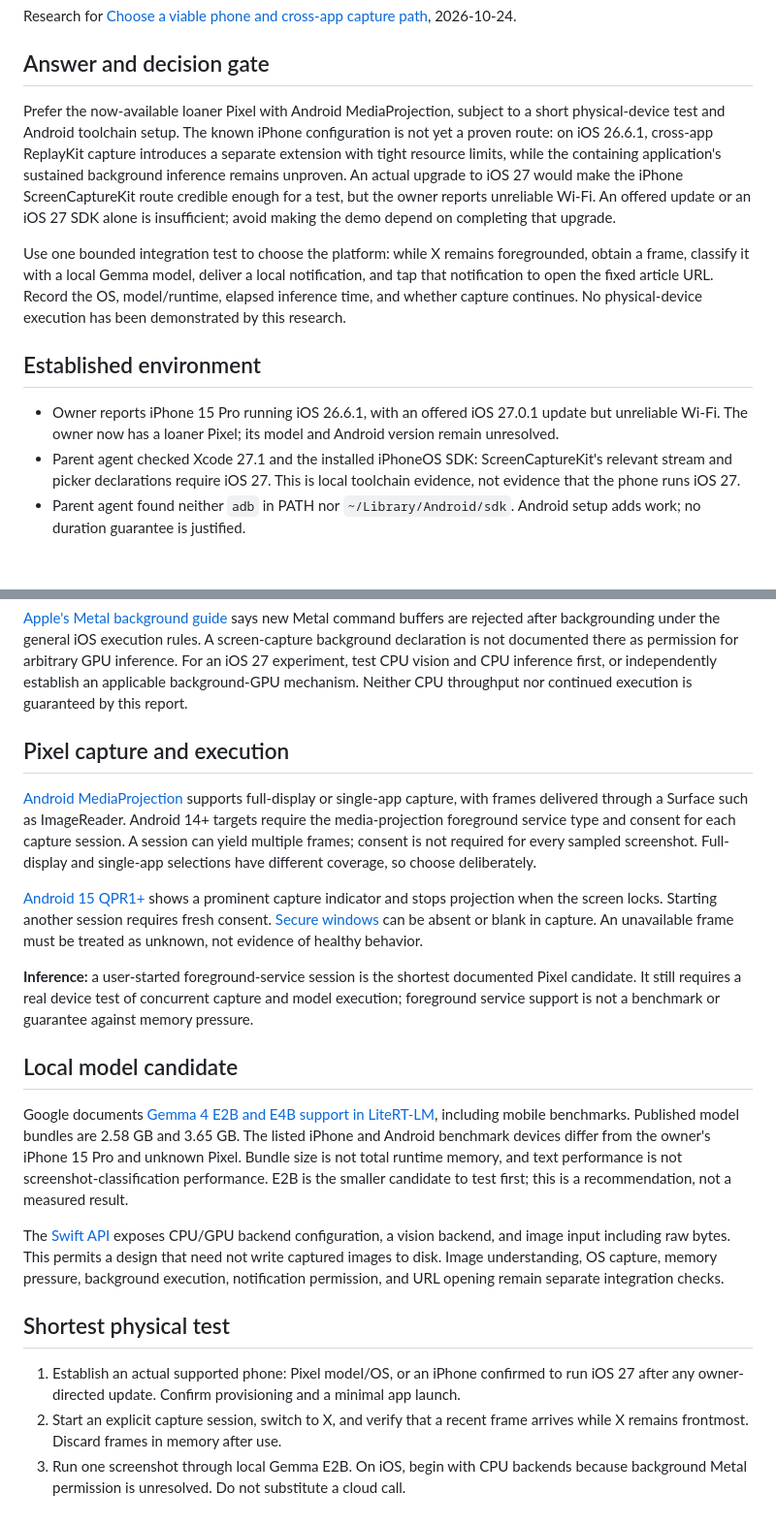
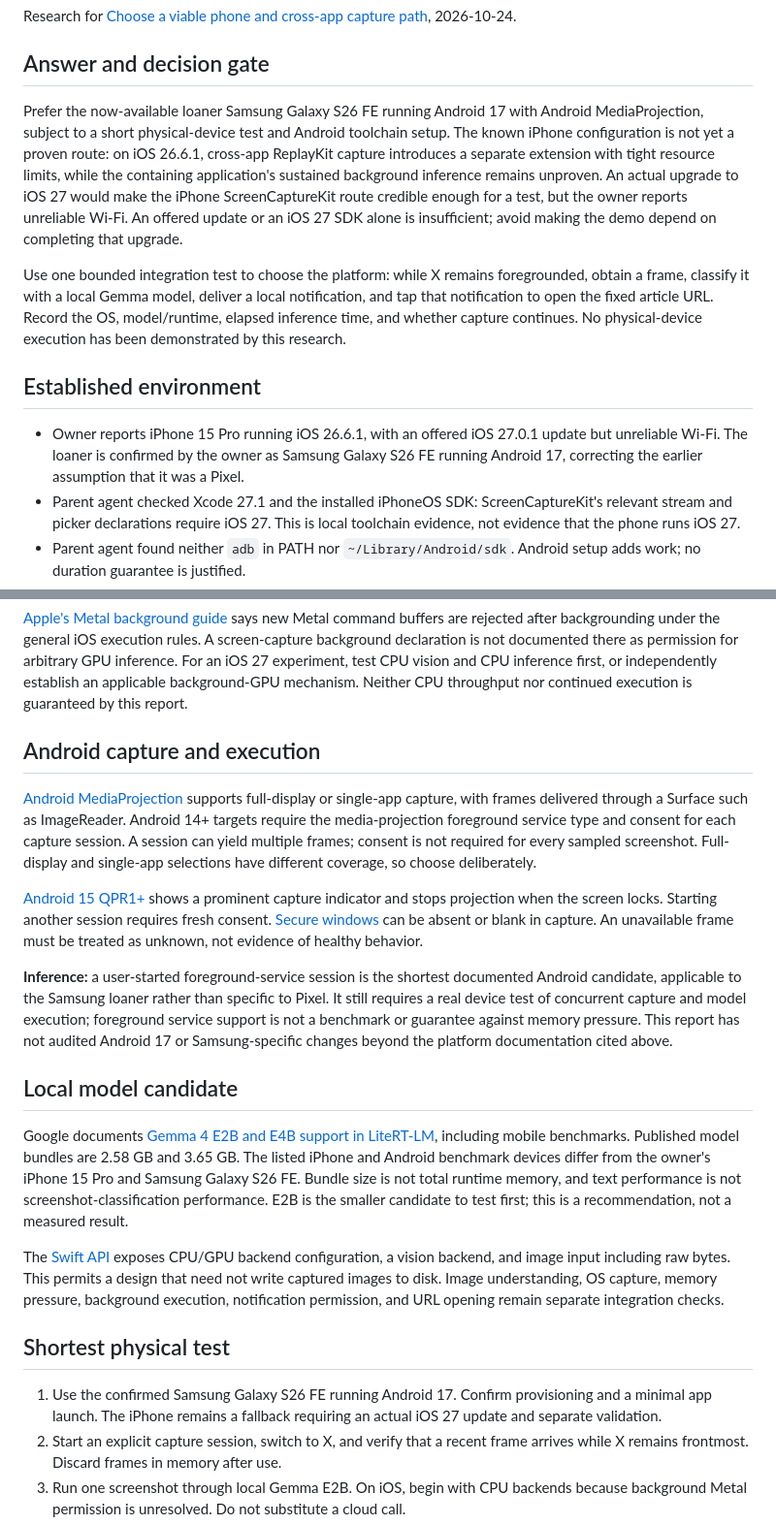
Before and after one commit to rrwwee/productivity, a Markdown page: docs/research/phone-capture.md, 2 parts joined by grey strips. Shown at 97% size. Drawn GitHub-style; blank space fills up the shorter version.

Commit message:
Record confirmed Samsung Android loaner

```diff
--- a/docs/research/phone-capture.md
+++ b/docs/research/phone-capture.md
@@ -4,13 +4,13 @@ Research for [Choose a viable phone and cross-app capture path](https://github.c
 
 ## Answer and decision gate
 
-Prefer the now-available loaner Pixel with Android MediaProjection, subject to a short physical-device test and Android toolchain setup. The known iPhone configuration is not yet a proven route: on iOS 26.6.1, cross-app ReplayKit capture introduces a separate extension with tight resource limits, while the containing application's sustained background inference remains unproven. An actual upgrade to iOS 27 would make the iPhone ScreenCaptureKit route credible enough for a test, but the owner reports unreliable Wi-Fi. An offered update or an iOS 27 SDK alone is insufficient; avoid making the demo depend on completing that upgrade.
+Prefer the now-available loaner Samsung Galaxy S26 FE running Android 17 with Android MediaProjection, subject to a short physical-device test and Android toolchain setup. The known iPhone configuration is not yet a proven route: on iOS 26.6.1, cross-app ReplayKit capture introduces a separate extension with tight resource limits, while the containing application's sustained background inference remains unproven. An actual upgrade to iOS 27 would make the iPhone ScreenCaptureKit route credible enough for a test, but the owner reports unreliable Wi-Fi. An offered update or an iOS 27 SDK alone is insufficient; avoid making the demo depend on completing that upgrade.
 
 Use one bounded integration test to choose the platform: while X remains foregrounded, obtain a frame, classify it with a local Gemma model, deliver a local notification, and tap that notification to open the fixed article URL. Record the OS, model/runtime, elapsed inference time, and whether capture continues. No physical-device execution has been demonstrated by this research.
 
 ## Established environment
 
-- Owner reports iPhone 15 Pro running iOS 26.6.1, with an offered iOS 27.0.1 update but unreliable Wi-Fi. The owner now has a loaner Pixel; its model and Android version remain unresolved.
+- Owner reports iPhone 15 Pro running iOS 26.6.1, with an offered iOS 27.0.1 update but unreliable Wi-Fi. The loaner is confirmed by the owner as Samsung Galaxy S26 FE running Android 17, correcting the earlier assumption that it was a Pixel.
 - Parent agent checked Xcode 27.1 and the installed iPhoneOS SDK: ScreenCaptureKit's relevant stream and picker declarations require iOS 27. This is local toolchain evidence, not evidence that the phone runs iOS 27.
 - Parent agent found neither `adb` in PATH nor `~/Library/Android/sdk`. Android setup adds work; no duration guarantee is justified.
 - Owner's target is a solo hackathon demo in under four hours: scroll X, have local Gemma inspect the screen, then deliver a notification opening one fixed Wikipedia/article URL.
@@ -23,23 +23,23 @@ For the current iOS 26 phone, [Apple's ReplayKit security documentation](https:/
 
 [Apple's Metal background guide](https://developer.apple.com/documentation/metal/preparing-your-metal-app-to-run-in-the-background) says new Metal command buffers are rejected after backgrounding under the general iOS execution rules. A screen-capture background declaration is not documented there as permission for arbitrary GPU inference. For an iOS 27 experiment, test CPU vision and CPU inference first, or independently establish an applicable background-GPU mechanism. Neither CPU throughput nor continued execution is guaranteed by this report.
 
-## Pixel capture and execution
+## Android capture and execution
 
 [Android MediaProjection](https://developer.android.com/media/grow/media-projection) supports full-display or single-app capture, with frames delivered through a Surface such as ImageReader. Android 14+ targets require the media-projection foreground service type and consent for each capture session. A session can yield multiple frames; consent is not required for every sampled screenshot. Full-display and single-app selections have different coverage, so choose deliberately.
 
 [Android 15 QPR1+](https://developer.android.com/about/versions/15/behavior-changes-all) shows a prominent capture indicator and stops projection when the screen locks. Starting another session requires fresh consent. [Secure windows](https://developer.android.com/security/fraud-prevention/activities) can be absent or blank in capture. An unavailable frame must be treated as unknown, not evidence of healthy behavior.
 
-**Inference:** a user-started foreground-service session is the shortest documented Pixel candidate. It still requires a real device test of concurrent capture and model execution; foreground service support is not a benchmark or guarantee against memory pressure.
+**Inference:** a user-started foreground-service session is the shortest documented Android candidate, applicable to the Samsung loaner rather than specific to Pixel. It still requires a real device test of concurrent capture and model execution; foreground service support is not a benchmark or guarantee against memory pressure. This report has not audited Android 17 or Samsung-specific changes beyond the platform documentation cited above.
 
 ## Local model candidate
 
-Google documents [Gemma 4 E2B and E4B support in LiteRT-LM](https://developers.google.com/edge/litert-lm/models/gemma-4), including mobile benchmarks. Published model bundles are 2.58 GB and 3.65 GB. The listed iPhone and Android benchmark devices differ from the owner's iPhone 15 Pro and unknown Pixel. Bundle size is not total runtime memory, and text performance is not screenshot-classification performance. E2B is the smaller candidate to test first; this is a recommendation, not a measured result.
+Google documents [Gemma 4 E2B and E4B support in LiteRT-LM](https://developers.google.com/edge/litert-lm/models/gemma-4), including mobile benchmarks. Published model bundles are 2.58 GB and 3.65 GB. The listed iPhone and Android benchmark devices differ from the owner's iPhone 15 Pro and Samsung Galaxy S26 FE. Bundle size is not total runtime memory, and text performance is not screenshot-classification performance. E2B is the smaller candidate to test first; this is a recommendation, not a measured result.
 
 The [Swift API](https://developers.google.com/edge/litert-lm/swift) exposes CPU/GPU backend configuration, a vision backend, and image input including raw bytes. This permits a design that need not write captured images to disk. Image understanding, OS capture, memory pressure, background execution, notification permission, and URL opening remain separate integration checks.
 
 ## Shortest physical test
 
-1. Establish an actual supported phone: Pixel model/OS, or an iPhone confirmed to run iOS 27 after any owner-directed update. Confirm provisioning and a minimal app launch.
+1. Use the confirmed Samsung Galaxy S26 FE running Android 17. Confirm provisioning and a minimal app launch. The iPhone remains a fallback requiring an actual iOS 27 update and separate validation.
 2. Start an explicit capture session, switch to X, and verify that a recent frame arrives while X remains frontmost. Discard frames in memory after use.
 3. Run one screenshot through local Gemma E2B. On iOS, begin with CPU backends because background Metal permission is unresolved. Do not substitute a cloud call.
 4. Request notification permission and deliver a local notification based on the result. Tap it to open the fixed article URL.
```
